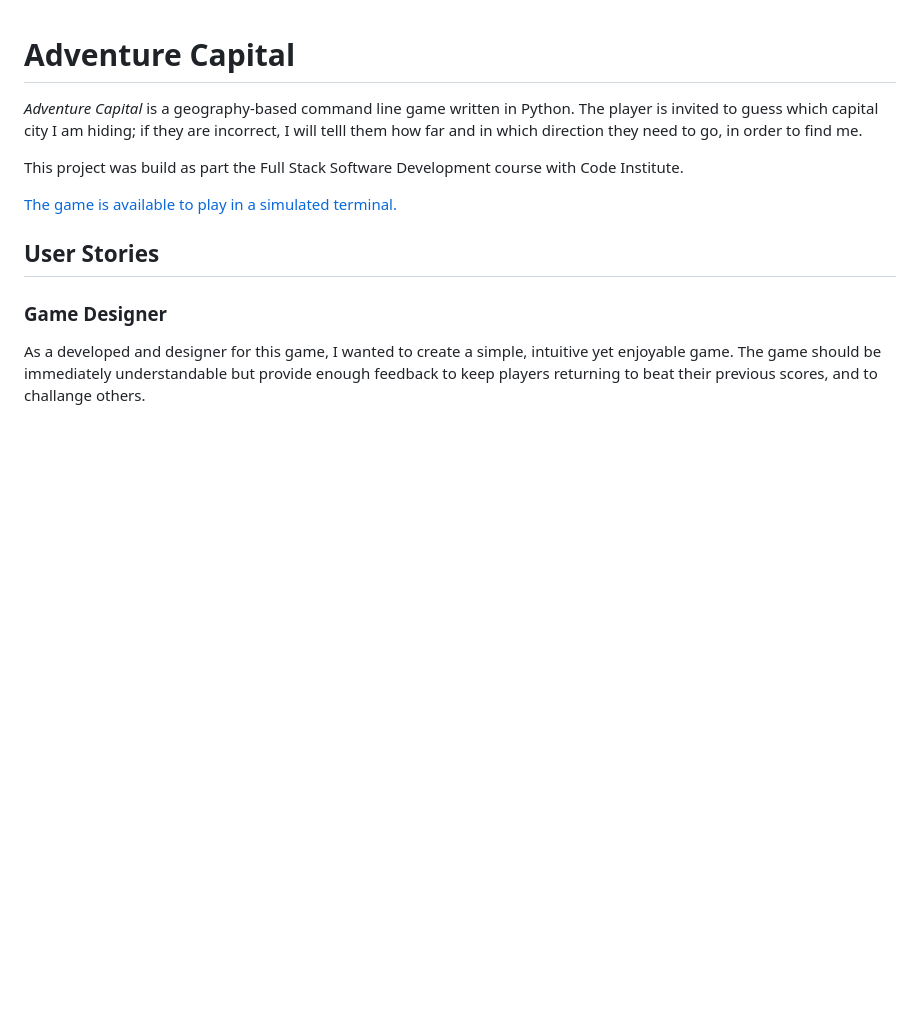
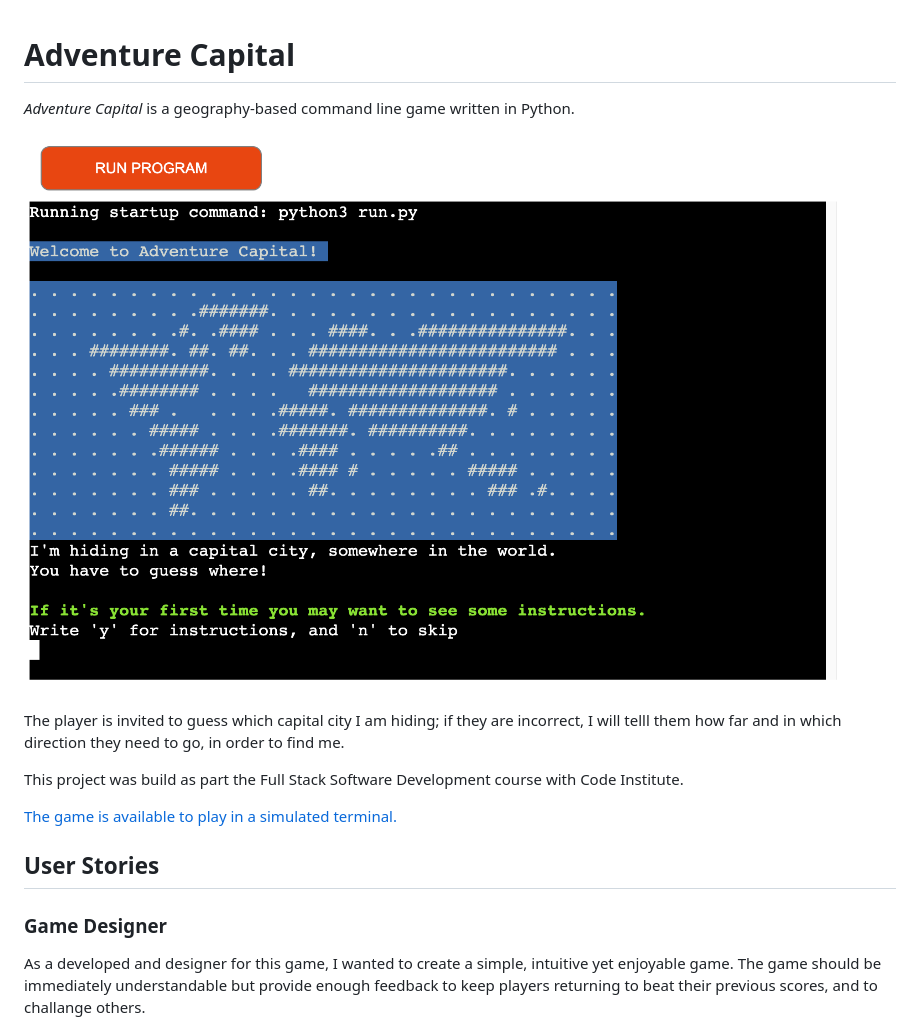
Before and after one commit to denham-ed/adventure_capital, a Markdown page: README.md, the part around the change printed below. GitHub-like rendering; pictures changed too: assets/landing_page.png (added); blank space fills up the shorter version.

Commit message:
Add image to ReadMe

```diff
--- a/README.md
+++ b/README.md
@@ -1,5 +1,8 @@
 # Adventure Capital
 *Adventure Capital* is a geography-based command line game written in Python.
+
+![Image of Landing Page](assets/landing_page.png)
+
 The player is invited to guess which capital city I am hiding; if they are incorrect, I will telll them how far and in which direction they need to go, in order to find me.
 
 This project was build as part the Full Stack Software Development course with Code Institute.
```
Also changed, not shown: other parts of README.md (+2 -2 lines), 1 other file.
